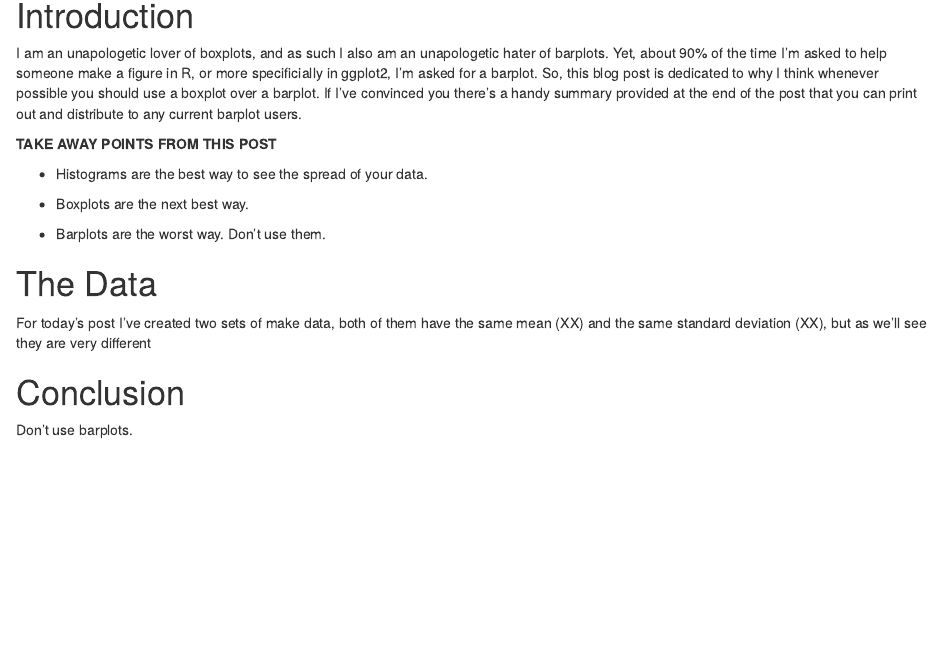
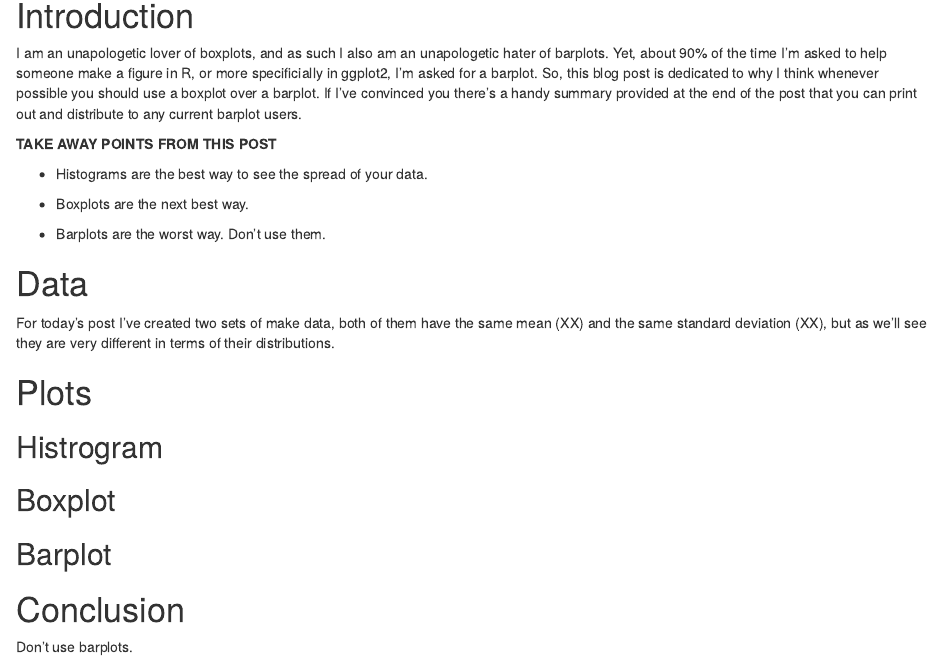
Before and after one commit to pagepiccinini/blog, an R Markdown document (2016-02-22_boxvbar/2016-02-22_boxvbar.Rmd): the page in a window 1100 px wide, from 90 px down. Rendered offline with R 4.5, knitr and Pandoc, with nearby package versions.

Commit message:
Update blog post for February 22, 2016.

```diff
--- a/2016-02-22_boxvbar/2016-02-22_boxvbar.Rmd
+++ b/2016-02-22_boxvbar/2016-02-22_boxvbar.Rmd
@@ -16,9 +16,18 @@ I am an unapologetic lover of boxplots, and as such I also am an unapologetic ha
 * Barplots are the worst way. Don't use them.
 
 
-# The Data
+# Data
 
-For today's post I've created two sets of make data, both of them have the same mean (XX) and the same standard deviation (XX), but as we'll see they are very different
+For today's post I've created two sets of make data, both of them have the same mean (XX) and the same standard deviation (XX), but as we'll see they are very different in terms of their distributions.
+
+
+# Plots
+
+## Histrogram
+
+## Boxplot
+
+## Barplot
 
 
 # Conclusion
```
Also changed, not shown: 2016-02-22_boxvbar/2016-02-22_boxvbar.html.
